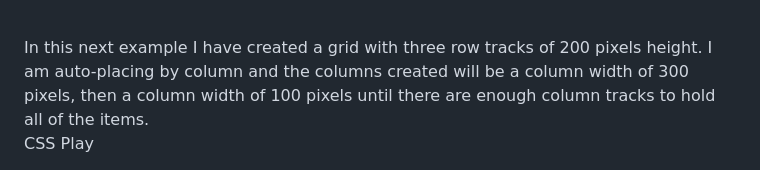
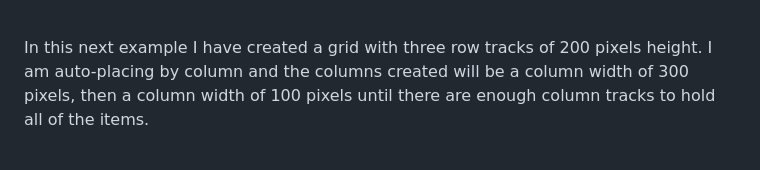
Before and after one commit to AndyMagwayer/moveable-boxes, a Markdown page: README.md, the part around the change. Drawn GitHub-style.

```diff
--- a/README.md
+++ b/README.md
@@ -65,6 +65,3 @@ You can also ask grid to auto-place items by column. Using the property grid-aut
 
 <br>
 In this next example I have created a grid with three row tracks of 200 pixels height. I am auto-placing by column and the columns created will be a column width of 300 pixels, then a column width of 100 pixels until there are enough column tracks to hold all of the items.
-
-CSS
-Play
```
